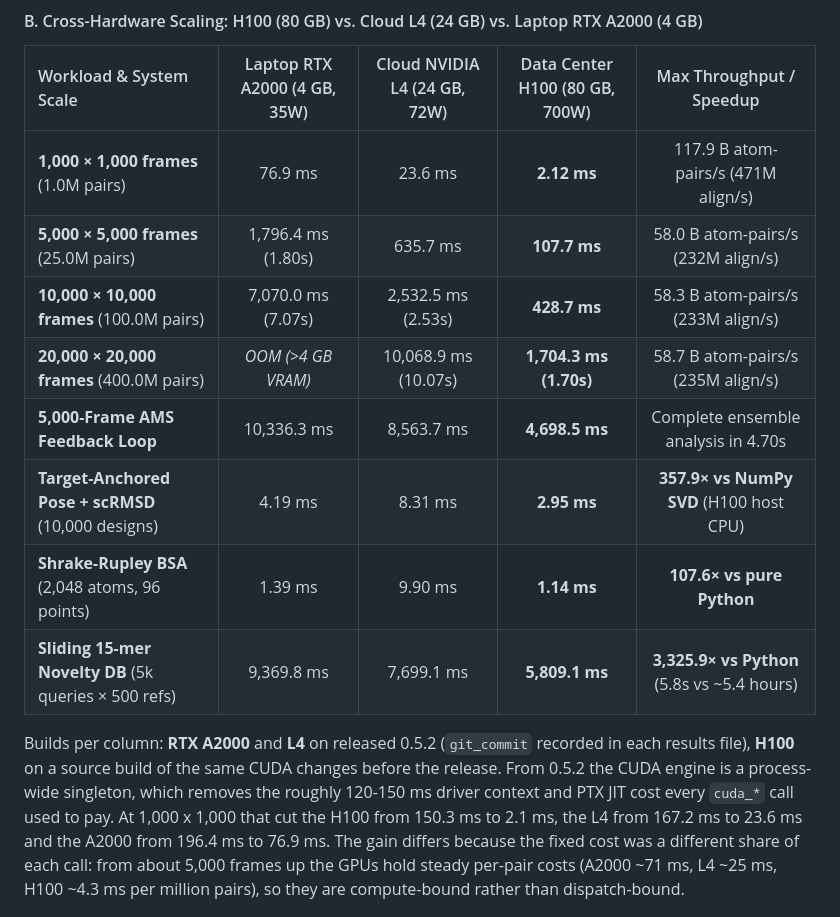
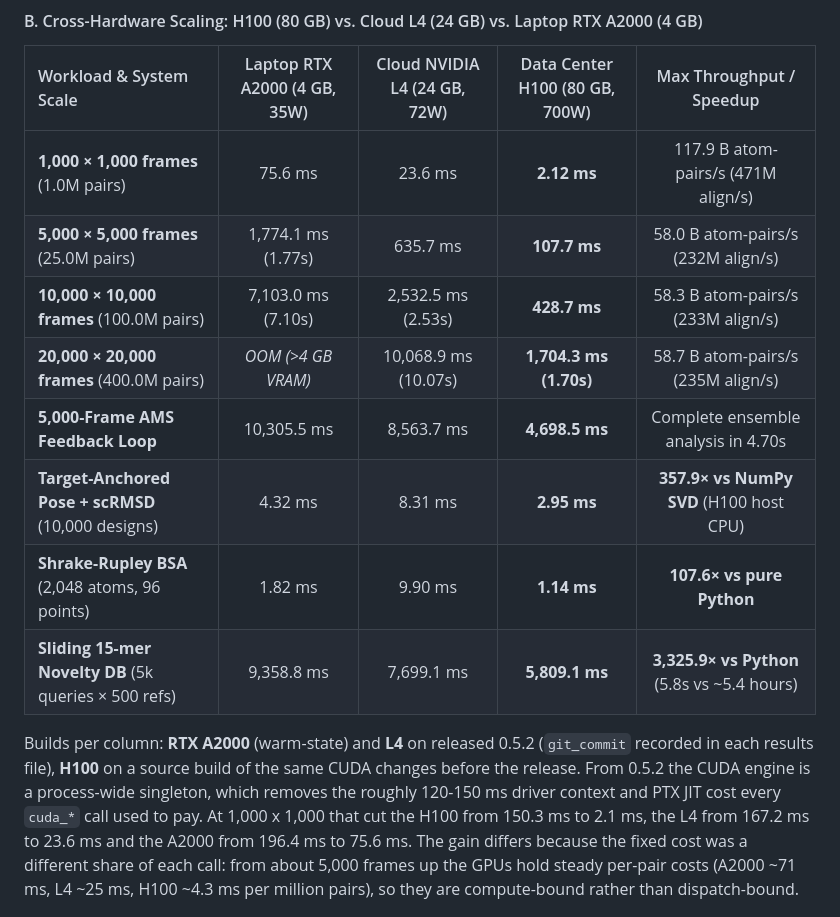
Before and after one commit to QntmSeer/Strux-rs, a Markdown page: README.md, the part around the change. Drawn GitHub-style; folded sections open.

```diff
--- a/README.md
+++ b/README.md
@@ -154,16 +154,16 @@ Head-to-head comparison across standard computational biology packages on identi
 #### B. Cross-Hardware Scaling: H100 (80 GB) vs. Cloud L4 (24 GB) vs. Laptop RTX A2000 (4 GB)
 | Workload & System Scale | Laptop RTX A2000 (4 GB, 35W) | Cloud NVIDIA L4 (24 GB, 72W) | Data Center H100 (80 GB, 700W) | Max Throughput / Speedup |
 | :--- | :---: | :---: | :---: | :---: |
-| **1,000 × 1,000 frames** (1.0M pairs) | 76.9 ms | 23.6 ms | **2.12 ms** | 117.9 B atom-pairs/s (471M align/s) |
-| **5,000 × 5,000 frames** (25.0M pairs) | 1,796.4 ms (1.80s) | 635.7 ms | **107.7 ms** | 58.0 B atom-pairs/s (232M align/s) |
-| **10,000 × 10,000 frames** (100.0M pairs) | 7,070.0 ms (7.07s) | 2,532.5 ms (2.53s) | **428.7 ms** | 58.3 B atom-pairs/s (233M align/s) |
+| **1,000 × 1,000 frames** (1.0M pairs) | 75.6 ms | 23.6 ms | **2.12 ms** | 117.9 B atom-pairs/s (471M align/s) |
+| **5,000 × 5,000 frames** (25.0M pairs) | 1,774.1 ms (1.77s) | 635.7 ms | **107.7 ms** | 58.0 B atom-pairs/s (232M align/s) |
+| **10,000 × 10,000 frames** (100.0M pairs) | 7,103.0 ms (7.10s) | 2,532.5 ms (2.53s) | **428.7 ms** | 58.3 B atom-pairs/s (233M align/s) |
 | **20,000 × 20,000 frames** (400.0M pairs) | *OOM (>4 GB VRAM)* | 10,068.9 ms (10.07s) | **1,704.3 ms (1.70s)** | 58.7 B atom-pairs/s (235M align/s) |
-| **5,000-Frame AMS Feedback Loop** | 10,336.3 ms | 8,563.7 ms | **4,698.5 ms** | Complete ensemble analysis in 4.70s |
-| **Target-Anchored Pose + scRMSD** (10,000 designs) | 4.19 ms | 8.31 ms | **2.95 ms** | **357.9× vs NumPy SVD** (H100 host CPU) |
-| **Shrake-Rupley BSA** (2,048 atoms, 96 points) | 1.39 ms | 9.90 ms | **1.14 ms** | **107.6× vs pure Python** |
-| **Sliding 15-mer Novelty DB** (5k queries × 500 refs) | 9,369.8 ms | 7,699.1 ms | **5,809.1 ms** | **3,325.9× vs Python** (5.8s vs ~5.4 hours) |
+| **5,000-Frame AMS Feedback Loop** | 10,305.5 ms | 8,563.7 ms | **4,698.5 ms** | Complete ensemble analysis in 4.70s |
+| **Target-Anchored Pose + scRMSD** (10,000 designs) | 4.32 ms | 8.31 ms | **2.95 ms** | **357.9× vs NumPy SVD** (H100 host CPU) |
+| **Shrake-Rupley BSA** (2,048 atoms, 96 points) | 1.82 ms | 9.90 ms | **1.14 ms** | **107.6× vs pure Python** |
+| **Sliding 15-mer Novelty DB** (5k queries × 500 refs) | 9,358.8 ms | 7,699.1 ms | **5,809.1 ms** | **3,325.9× vs Python** (5.8s vs ~5.4 hours) |
 
-Builds per column: **RTX A2000** and **L4** on released 0.5.2 (`git_commit` recorded in each results file), **H100** on a source build of the same CUDA changes before the release. From 0.5.2 the CUDA engine is a process-wide singleton, which removes the roughly 120-150 ms driver context and PTX JIT cost every `cuda_*` call used to pay. At 1,000 x 1,000 that cut the H100 from 150.3 ms to 2.1 ms, the L4 from 167.2 ms to 23.6 ms and the A2000 from 196.4 ms to 76.9 ms. The gain differs because the fixed cost was a different share of each call: from about 5,000 frames up the GPUs hold steady per-pair costs (A2000 ~71 ms, L4 ~25 ms, H100 ~4.3 ms per million pairs), so they are compute-bound rather than dispatch-bound.
+Builds per column: **RTX A2000** (warm-state) and **L4** on released 0.5.2 (`git_commit` recorded in each results file), **H100** on a source build of the same CUDA changes before the release. From 0.5.2 the CUDA engine is a process-wide singleton, which removes the roughly 120-150 ms driver context and PTX JIT cost every `cuda_*` call used to pay. At 1,000 x 1,000 that cut the H100 from 150.3 ms to 2.1 ms, the L4 from 167.2 ms to 23.6 ms and the A2000 from 196.4 ms to 75.6 ms. The gain differs because the fixed cost was a different share of each call: from about 5,000 frames up the GPUs hold steady per-pair costs (A2000 ~71 ms, L4 ~25 ms, H100 ~4.3 ms per million pairs), so they are compute-bound rather than dispatch-bound.
 
 ![Hardware Scaling Comparison](benchmarks/hardware_scaling_comparison.png?v=0.5.2c)
 
```
Also changed, not shown: benchmarks/v060_features_verification.png (added), 14 other files.
